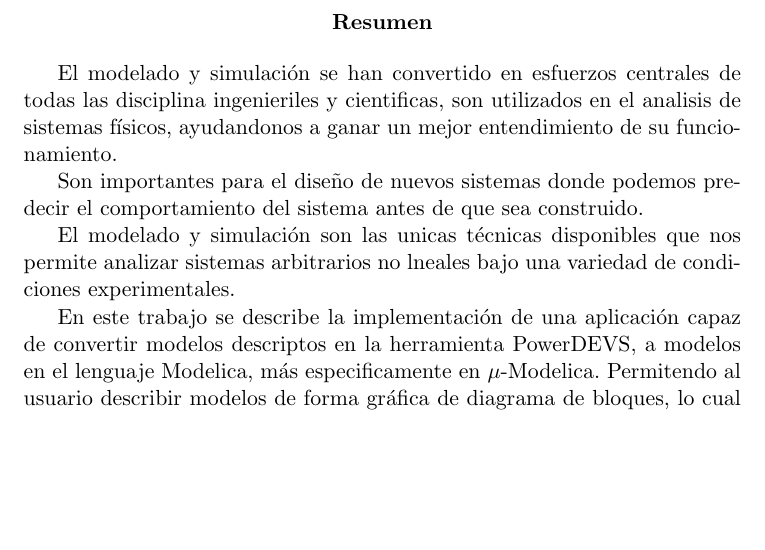
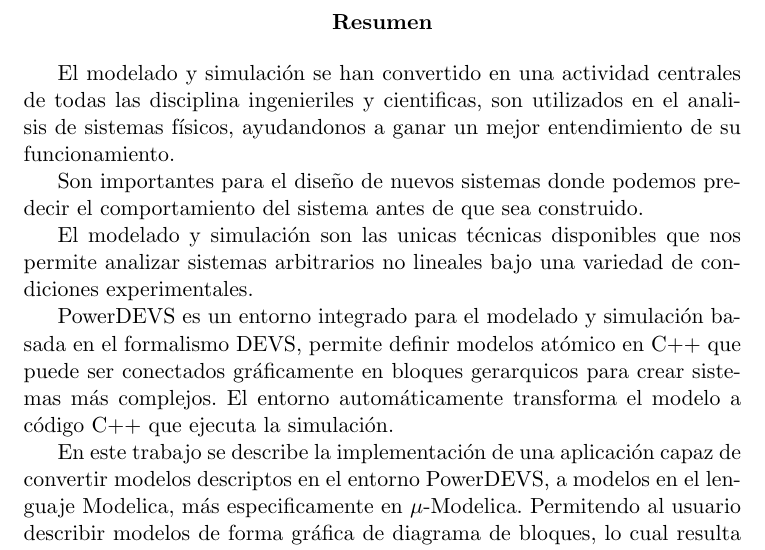
Before and after one commit to lucciano/pd2mo, a LaTeX document (doc/tesina/tesina_luciano.tex): part of page 4 of 57, cut so that both start at the same text, the shorter picture padded with empty space. Compiled offline with pdfLaTeX.

Commit message:
resument

```diff
--- a/doc/tesina/tesina_luciano.tex
+++ b/doc/tesina/tesina_luciano.tex
@@ -114,13 +114,15 @@
 
 \begin{abstract}
 
-El modelado y simulación se han convertido en esfuerzos centrales de todas las disciplina ingenieriles y cientificas, son utilizados en el analisis de sistemas físicos, ayudandonos a ganar un mejor entendimiento de su funcionamiento.
+El modelado y simulación se han convertido en una actividad centrales de todas las disciplina ingenieriles y cientificas, son utilizados en el analisis de sistemas físicos, ayudandonos a ganar un mejor entendimiento de su funcionamiento.
 
 Son importantes para el diseño de nuevos sistemas donde podemos predecir el comportamiento del sistema antes de que sea construido.
 
-El modelado y simulación son las unicas técnicas disponibles que nos permite analizar sistemas arbitrarios no lneales bajo una variedad de condiciones experimentales.
+El modelado y simulación son las unicas técnicas disponibles que nos permite analizar sistemas arbitrarios no lineales bajo una variedad de condiciones experimentales.
 
-En este trabajo se describe la implementación de una aplicación capaz de convertir modelos descriptos en la herramienta PowerDEVS, a modelos en el lenguaje Modelica, más especificamente en $\mu$-Modelica. Permitendo al usuario describir modelos de forma gráfica de diagrama de bloques, lo cual resulta más ameno para nuevos usuarios y aquellos que no se encuentran familiarizados con la programación en general, además de permtirle al usuario acceder a gran cantidad de modelos ya desarrollados en esta herramienta.
+PowerDEVS es un entorno integrado para el modelado y simulación basada en el formalismo DEVS, permite definir modelos atómico en C++ que puede ser conectados gráficamente en bloques gerarquicos para crear sistemas más complejos. El entorno automáticamente transforma el modelo a código C++ que ejecuta la simulación.
+
+En este trabajo se describe la implementación de una aplicación capaz de convertir modelos descriptos en el entorno PowerDEVS, a modelos en el lenguaje Modelica, más especificamente en $\mu$-Modelica. Permitendo al usuario describir modelos de forma gráfica de diagrama de bloques, lo cual resulta más ameno para nuevos usuarios y aquellos que no se encuentran familiarizados con la programación en general, además de permtirle al usuario acceder a gran cantidad de modelos ya desarrollados en esta herramienta.
 
 Esta herramienta permite convertir los modelos (descriptos en PowerDEVS) en código Modelica, permitiendo ejecutar este modelo (convertido) con alguno de los compiladores Modelica, OpenModelica o Dymola, o preferentemente en el entorno \quotes{QSS Solver}, debido a que $\mu$-Modelica, es un subconjunto de Modelica, lo cual nos permite ganar entre un 50\% y 90 \% de mejora en el tiempo de ejecución de la simulación.
 
```
